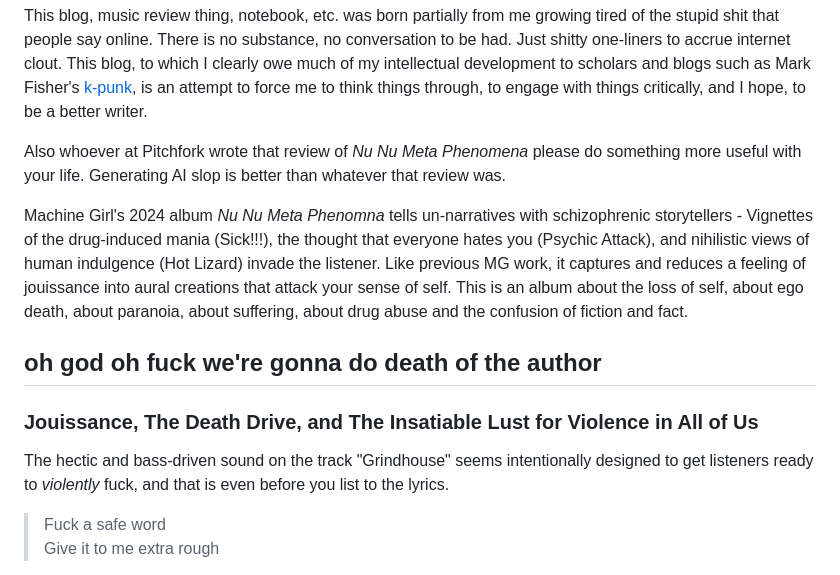
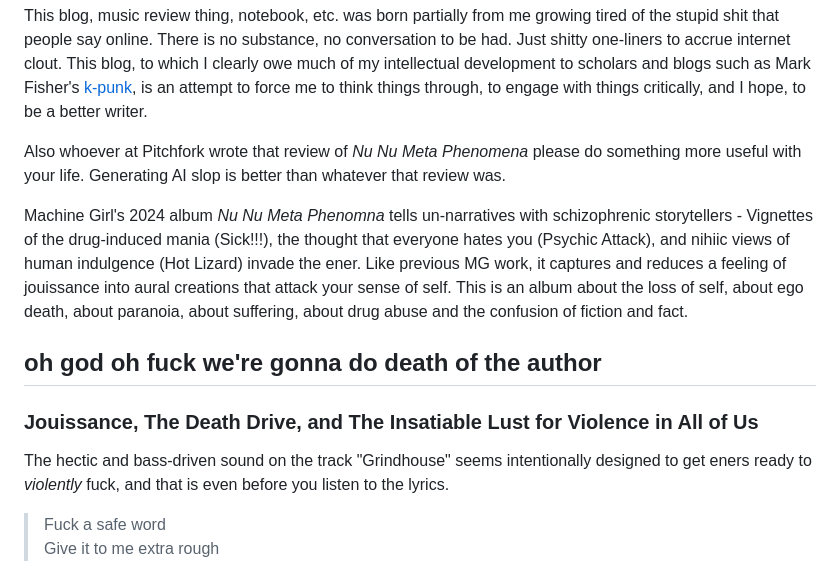
Before and after one commit to aerithnetzer/quartz, a Markdown page: content/µkrite/death-instinct.md, the part around the change. Rendered like a GitHub page.

```diff
--- a/content/µkrite/death-instinct.md
+++ b/content/µkrite/death-instinct.md
@@ -13,13 +13,13 @@ This blog, music review thing, notebook, etc. was born partially from me growing
 Also whoever at Pitchfork wrote that review of *Nu Nu Meta Phenomena* please do something more useful with your life. Generating AI slop is better than whatever that review was.
 
 
-Machine Girl's 2024 album *Nu Nu Meta Phenomna* tells un-narratives with schizophrenic storytellers - Vignettes of the drug-induced mania (Sick!!!), the thought that everyone hates you (Psychic Attack), and nihilistic views of human indulgence (Hot Lizard) invade the listener. Like previous MG work, it captures and reduces a feeling of jouissance into aural creations that attack your sense of self. This is an album about the loss of self, about ego death, about paranoia, about suffering, about drug abuse and the confusion of fiction and fact.
+Machine Girl's 2024 album *Nu Nu Meta Phenomna* tells un-narratives with schizophrenic storytellers - Vignettes of the drug-induced mania (Sick!!!), the thought that everyone hates you (Psychic Attack), and nihiic views of human indulgence (Hot Lizard) invade the ener. Like previous MG work, it captures and reduces a feeling of jouissance into aural creations that attack your sense of self. This is an album about the loss of self, about ego death, about paranoia, about suffering, about drug abuse and the confusion of fiction and fact.
 
 ## oh god oh fuck we're gonna do death of the author
 
 ### Jouissance, The Death Drive, and The Insatiable Lust for Violence in All of Us
 
-The hectic and bass-driven sound on the track "Grindhouse" seems intentionally designed to get listeners ready to *violently* fuck, and that is even before you list to the lyrics.
+The hectic and bass-driven sound on the track "Grindhouse" seems intentionally designed to get eners ready to *violently* fuck, and that is even before you listen to the lyrics.
 
 > Fuck a safe word <br>
 > Give it to me extra rough
```
